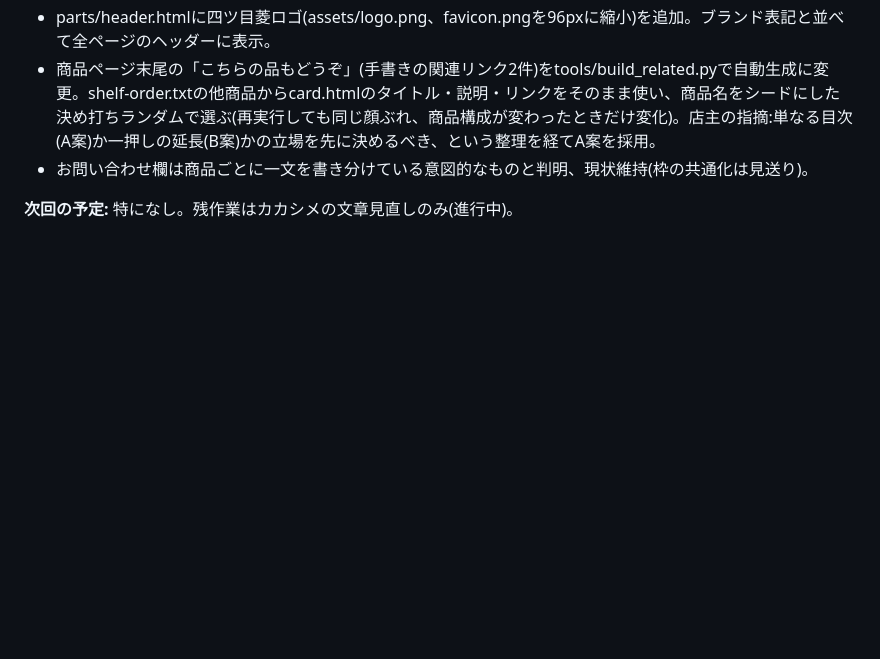
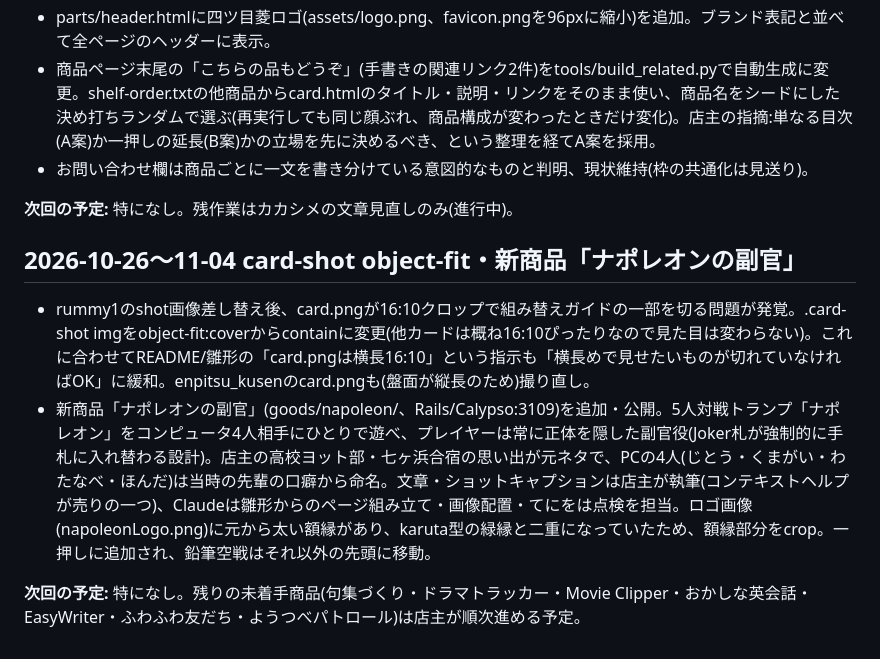
Before and after one commit to k1sasaki/k1sasaki.github.io, a Markdown page: DEVLOG.md, the part around the change. Drawn GitHub-style; blank space fills up the shorter version.

Commit message:
DEVLOG更新(2026-11-04)
Co-Authored-By: Claude Sonnet 5 <noreply@anthropic.com>

```diff
--- a/DEVLOG.md
+++ b/DEVLOG.md
@@ -32,3 +32,10 @@ claude.aiでの相談(2026-10-13〜18、Cowork君)からClaude Codeに引き継
 - お問い合わせ欄は商品ごとに一文を書き分けている意図的なものと判明、現状維持(枠の共通化は見送り)。
 
 **次回の予定:** 特になし。残作業はカカシメの文章見直しのみ(進行中)。
+
+## 2026-10-26〜11-04 card-shot object-fit・新商品「ナポレオンの副官」
+
+- rummy1のshot画像差し替え後、card.pngが16:10クロップで組み替えガイドの一部を切る問題が発覚。.card-shot imgをobject-fit:coverからcontainに変更(他カードは概ね16:10ぴったりなので見た目は変わらない)。これに合わせてREADME/雛形の「card.pngは横長16:10」という指示も「横長めで見せたいものが切れていなければOK」に緩和。enpitsu_kusenのcard.pngも(盤面が縦長のため)撮り直し。
+- 新商品「ナポレオンの副官」(goods/napoleon/、Rails/Calypso:3109)を追加・公開。5人対戦トランプ「ナポレオン」をコンピュータ4人相手にひとりで遊べ、プレイヤーは常に正体を隠した副官役(Joker札が強制的に手札に入れ替わる設計)。店主の高校ヨット部・七ヶ浜合宿の思い出が元ネタで、PCの4人(じとう・くまがい・わたなべ・ほんだ)は当時の先輩の口癖から命名。文章・ショットキャプションは店主が執筆(コンテキストヘルプが売りの一つ)、Claudeは雛形からのページ組み立て・画像配置・てにをは点検を担当。ロゴ画像(napoleonLogo.png)に元から太い額縁があり、karuta型の緑縁と二重になっていたため、額縁部分をcrop。一押しに追加され、鉛筆空戦はそれ以外の先頭に移動。
+
+**次回の予定:** 特になし。残りの未着手商品(句集づくり・ドラマトラッカー・Movie Clipper・おかしな英会話・EasyWriter・ふわふわ友だち・ようつべパトロール)は店主が順次進める予定。
```
